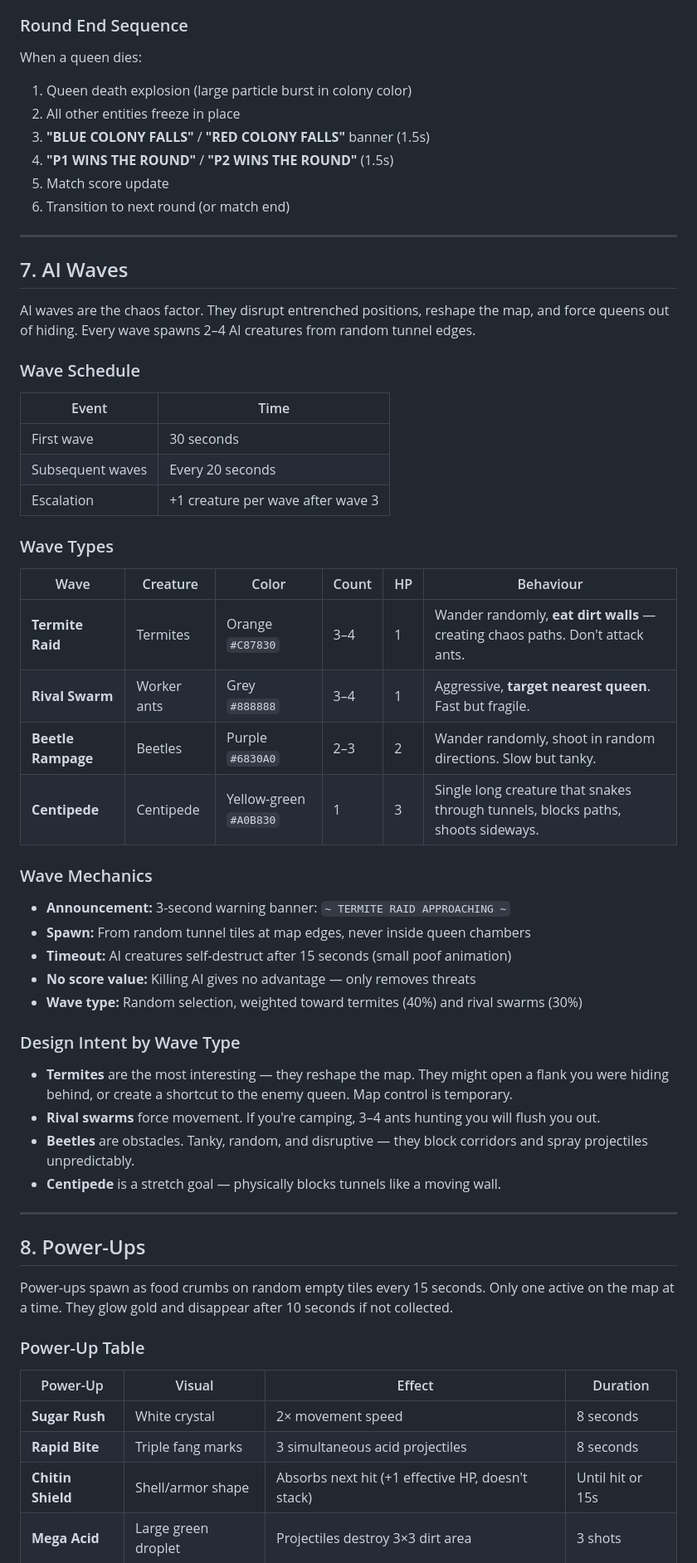
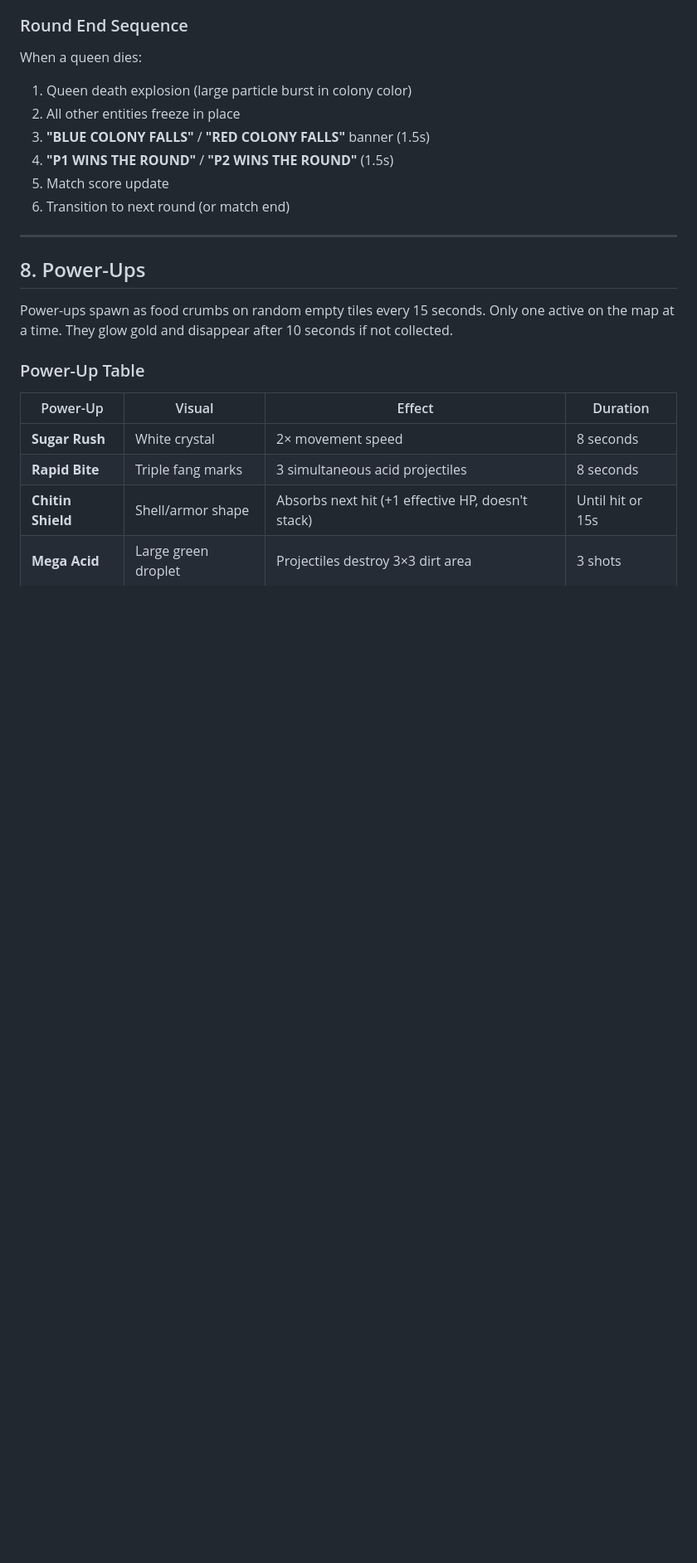
Before and after one commit to bmachimbira/colony-wars, a Markdown page: GAME_DESIGN.md, the part around one of its changes. Shown at 83% size. GitHub-like rendering; blank space fills up the shorter version.

```diff
--- a/GAME_DESIGN.md
+++ b/GAME_DESIGN.md
@@ -217,43 +212,6 @@ When a queen dies:
 
 ---
 
-## 7. AI Waves
-
-AI waves are the chaos factor. They disrupt entrenched positions, reshape the map, and force queens out of hiding. Every wave spawns 2–4 AI creatures from random tunnel edges.
-
-### Wave Schedule
-
-| Event | Time |
-|---|---|
-| First wave | 30 seconds |
-| Subsequent waves | Every 20 seconds |
-| Escalation | +1 creature per wave after wave 3 |
-
-### Wave Types
-
-| Wave | Creature | Color | Count | HP | Behaviour |
-|---|---|---|---|---|---|
-| **Termite Raid** | Termites | Orange `#C87830` | 3–4 | 1 | Wander randomly, **eat dirt walls** — creating chaos paths. Don't attack ants. |
-| **Rival Swarm** | Worker ants | Grey `#888888` | 3–4 | 1 | Aggressive, **target nearest queen**. Fast but fragile. |
-| **Beetle Rampage** | Beetles | Purple `#6830A0` | 2–3 | 2 | Wander randomly, shoot in random directions. Slow but tanky. |
-| **Centipede** | Centipede | Yellow-green `#A0B830` | 1 | 3 | Single long creature that snakes through tunnels, blocks paths, shoots sideways. |
-
-### Wave Mechanics
-
-- **Announcement:** 3-second warning banner: `~ TERMITE RAID APPROACHING ~`
-- **Spawn:** From random tunnel tiles at map edges, never inside queen chambers
-- **Timeout:** AI creatures self-destruct after 15 seconds (small poof animation)
-- **No score value:** Killing AI gives no advantage — only removes threats
-- **Wave type:** Random selection, weighted toward termites (40%) and rival swarms (30%)
-
-### Design Intent by Wave Type
-
-- **Termites** are the most interesting — they reshape the map. They might open a flank you were hiding behind, or create a shortcut to the enemy queen. Map control is temporary.
-- **Rival swarms** force movement. If you're camping, 3–4 ants hunting you will flush you out.
-- **Beetles** are obstacles. Tanky, random, and disruptive — they block corridors and spray projectiles unpredictably.
-- **Centipede** is a stretch goal — physically blocks tunnels like a moving wall.
-
----
 
 ## 8. Power-Ups
 
```
Also changed, not shown: other parts of GAME_DESIGN.md (+6 -23 lines).
